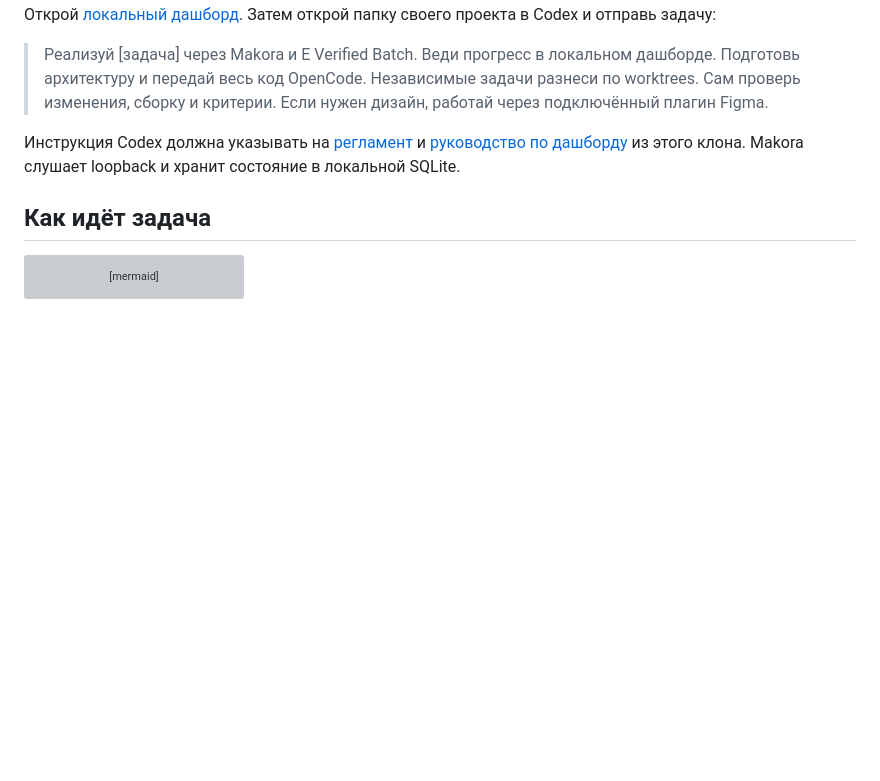
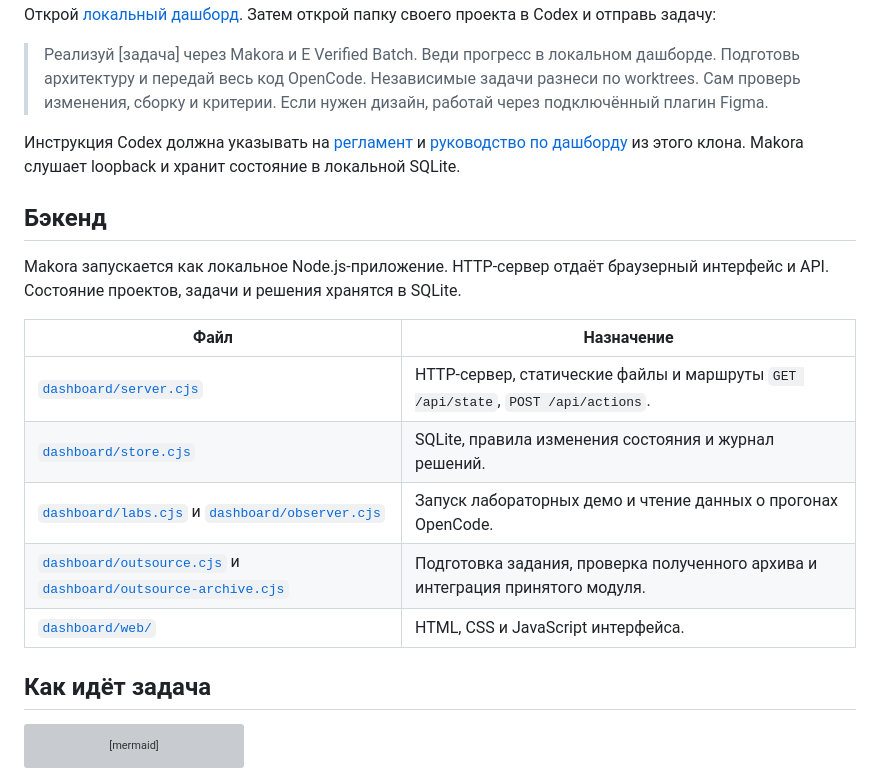
Before and after one commit to artemnoor/makora-2.0, a Markdown page: README.md, the part around one of its changes. Rendered like a GitHub page; blank space fills up the shorter version; grey boxes are pictures that could not be loaded.

````diff
--- a/README.md
+++ b/README.md
@@ -45,6 +46,18 @@ node dashboard/server.cjs
 
 Инструкция Codex должна указывать на [регламент](ORCHESTRATION.md) и [руководство по дашборду](dashboard/README.md) из этого клона. Makora слушает loopback и хранит состояние в локальной SQLite.
 
+## Бэкенд
+
+Makora запускается как локальное Node.js-приложение. HTTP-сервер отдаёт браузерный интерфейс и API. Состояние проектов, задачи и решения хранятся в SQLite.
+
+| Файл | Назначение |
+| --- | --- |
+| [`dashboard/server.cjs`](dashboard/server.cjs) | HTTP-сервер, статические файлы и маршруты `GET /api/state`, `POST /api/actions`. |
+| [`dashboard/store.cjs`](dashboard/store.cjs) | SQLite, правила изменения состояния и журнал решений. |
+| [`dashboard/labs.cjs`](dashboard/labs.cjs) и [`dashboard/observer.cjs`](dashboard/observer.cjs) | Запуск лабораторных демо и чтение данных о прогонах OpenCode. |
+| [`dashboard/outsource.cjs`](dashboard/outsource.cjs) и [`dashboard/outsource-archive.cjs`](dashboard/outsource-archive.cjs) | Подготовка задания, проверка полученного архива и интеграция принятого модуля. |
+| [`dashboard/web/`](dashboard/web/) | HTML, CSS и JavaScript интерфейса. |
+
 ## Как идёт задача
 
 ```mermaid
````
Also changed, not shown: other parts of README.md (+4 -3 lines), docs/images/dashboard-light.png (added), docs/images/dashboard.png (deleted), docs/images/figma-light.png (added), docs/images/figma.png (deleted), 4 other files.
